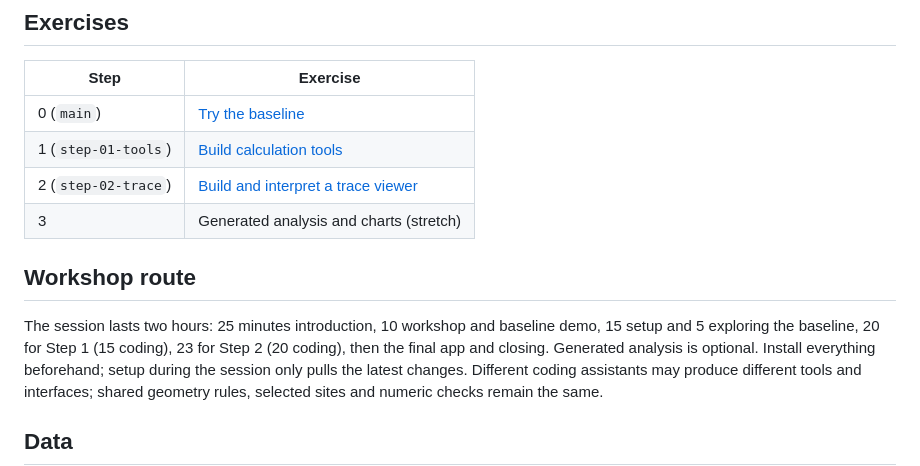
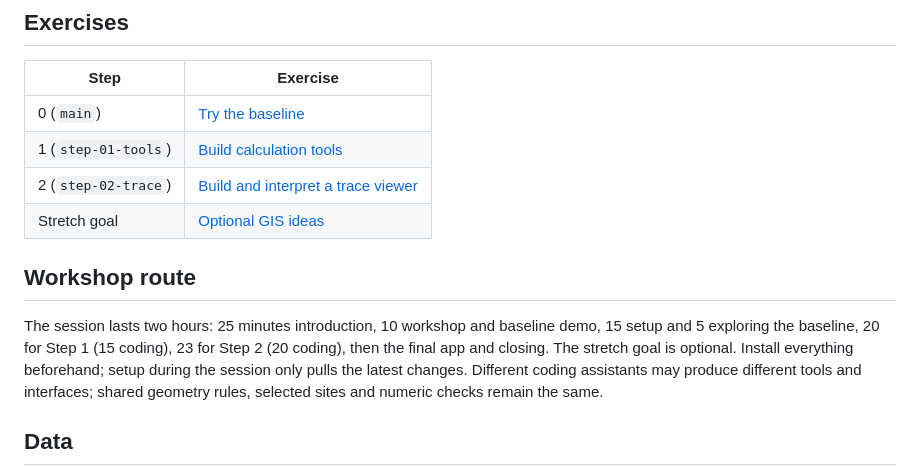
Before and after one commit to patrontheo/ask-the-map-hands-on-agentic-geospatial-analysis, a Markdown page: README.md, the part around the change. Rendered like a GitHub page.

```diff
--- a/README.md
+++ b/README.md
@@ -76,7 +76,7 @@ endpoints and the same `.env` file. No personal subscription is required.
 | 0 (`main`)          | [Try the baseline](exercises/step-00/README.md)                   |
 | 1 (`step-01-tools`) | [Build calculation tools](exercises/step-01/README.md)            |
 | 2 (`step-02-trace`) | [Build and interpret a trace viewer](exercises/step-02/README.md) |
-| 3                   | Generated analysis and charts (stretch)                           |
+| Stretch goal        | [Optional GIS ideas](exercises/step-02/README.md#stretch-goal)    |
 
 
 
@@ -85,7 +85,7 @@ endpoints and the same `.env` file. No personal subscription is required.
 
 The session lasts two hours: 25 minutes introduction, 10 workshop and baseline demo,
 15 setup and 5 exploring the baseline, 20 for Step 1 (15 coding), 23 for Step 2
-(20 coding), then the final app and closing. Generated analysis is optional.
+(20 coding), then the final app and closing. The stretch goal is optional.
 Install everything beforehand; setup during the session only pulls the latest changes.
 Different coding assistants may produce different tools and interfaces; shared
 geometry rules, selected sites and numeric checks remain the same.
```
Also changed, not shown: exercises/step-02/README.md (+2 -2 lines).
